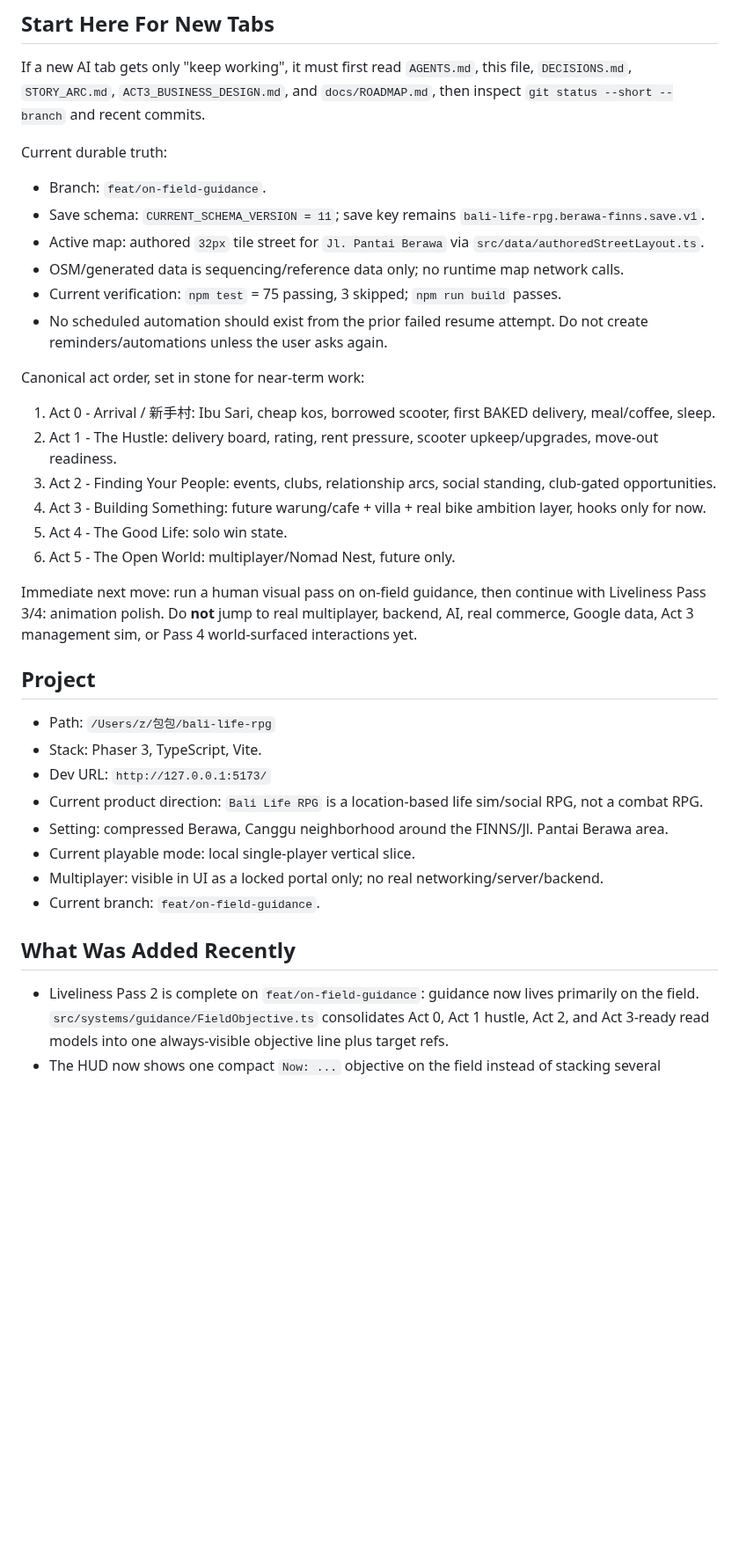
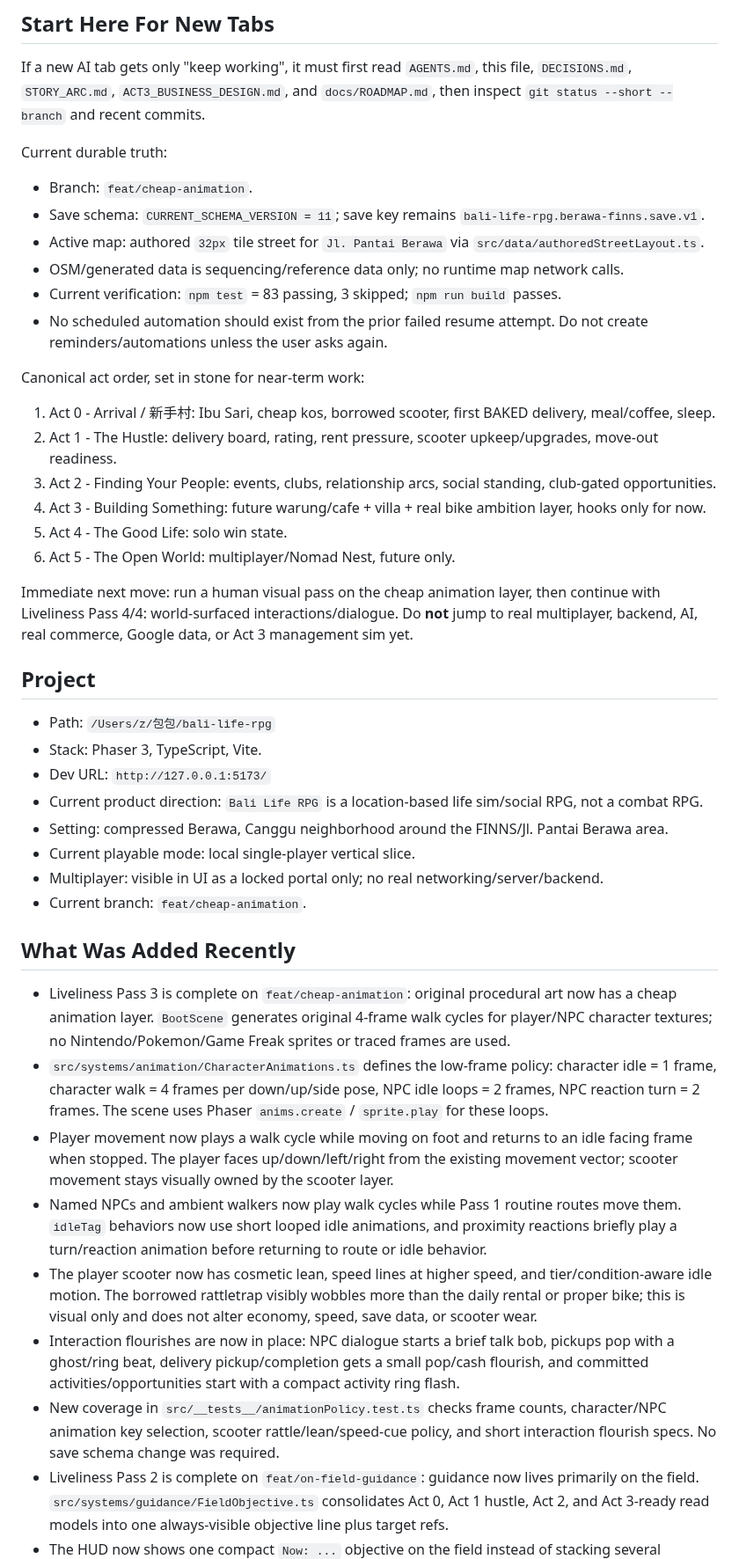
Before and after one commit to JohnSwatica/bali-life-rpg, a Markdown page: STATE.md, the part around one of its changes. Shown at 88% size. GitHub-like rendering; blank space fills up the shorter version.

Commit message:
docs: record cheap animation pass

```diff
--- a/STATE.md
+++ b/STATE.md
@@ -10,11 +10,11 @@ If a new AI tab gets only "keep working", it must first read `AGENTS.md`, this f
 
 Current durable truth:
 
-- Branch: `feat/on-field-guidance`.
+- Branch: `feat/cheap-animation`.
 - Save schema: `CURRENT_SCHEMA_VERSION = 11`; save key remains `bali-life-rpg.berawa-finns.save.v1`.
 - Active map: authored `32px` tile street for `Jl. Pantai Berawa` via `src/data/authoredStreetLayout.ts`.
 - OSM/generated data is sequencing/reference data only; no runtime map network calls.
-- Current verification: `npm test` = 75 passing, 3 skipped; `npm run build` passes.
+- Current verification: `npm test` = 83 passing, 3 skipped; `npm run build` passes.
 - No scheduled automation should exist from the prior failed resume attempt. Do not create reminders/automations unless the user asks again.
 
 Canonical act order, set in stone for near-term work:
@@ -26,7 +26,7 @@ Canonical act order, set in stone for near-term work:
 5. Act 4 - The Good Life: solo win state.
 6. Act 5 - The Open World: multiplayer/Nomad Nest, future only.
 
-Immediate next move: run a human visual pass on on-field guidance, then continue with Liveliness Pass 3/4: animation polish. Do **not** jump to real multiplayer, backend, AI, real commerce, Google data, Act 3 management sim, or Pass 4 world-surfaced interactions yet.
+Immediate next move: run a human visual pass on the cheap animation layer, then continue with Liveliness Pass 4/4: world-surfaced interactions/dialogue. Do **not** jump to real multiplayer, backend, AI, real commerce, Google data, or Act 3 management sim yet.
 
 ## Project
 
@@ -37,10 +37,17 @@ Immediate next move: run a human visual pass on on-field guidance, then continue
 - Setting: compressed Berawa, Canggu neighborhood around the FINNS/Jl. Pantai Berawa area.
 - Current playable mode: local single-player vertical slice.
 - Multiplayer: visible in UI as a locked portal only; no real networking/server/backend.
-- Current branch: `feat/on-field-guidance`.
+- Current branch: `feat/cheap-animation`.
 
 ## What Was Added Recently
 
+- Liveliness Pass 3 is complete on `feat/cheap-animation`: original procedural art now has a cheap animation layer. `BootScene` generates original 4-frame walk cycles for player/NPC character textures; no Nintendo/Pokemon/Game Freak sprites or traced frames are used.
+- `src/systems/animation/CharacterAnimations.ts` defines the low-frame policy: character idle = 1 frame, character walk = 4 frames per down/up/side pose, NPC idle loops = 2 frames, NPC reaction turn = 2 frames. The scene uses Phaser `anims.create` / `sprite.play` for these loops.
+- Player movement now plays a walk cycle while moving on foot and returns to an idle facing frame when stopped. The player faces up/down/left/right from the existing movement vector; scooter movement stays visually owned by the scooter layer.
+- Named NPCs and ambient walkers now play walk cycles while Pass 1 routine routes move them. `idleTag` behaviors now use short looped idle animations, and proximity reactions briefly play a turn/reaction animation before returning to route or idle behavior.
+- The player scooter now has cosmetic lean, speed lines at higher speed, and tier/condition-aware idle motion. The borrowed rattletrap visibly wobbles more than the daily rental or proper bike; this is visual only and does not alter economy, speed, save data, or scooter wear.
+- Interaction flourishes are now in place: NPC dialogue starts a brief talk bob, pickups pop with a ghost/ring beat, delivery pickup/completion gets a small pop/cash flourish, and committed activities/opportunities start with a compact activity ring flash.
+- New coverage in `src/__tests__/animationPolicy.test.ts` checks frame counts, character/NPC animation key selection, scooter rattle/lean/speed-cue policy, and short interaction flourish specs. No save schema change was required.
 - Liveliness Pass 2 is complete on `feat/on-field-guidance`: guidance now lives primarily on the field. `src/systems/guidance/FieldObjective.ts` consolidates Act 0, Act 1 hustle, Act 2, and Act 3-ready read models into one always-visible objective line plus target refs.
 - The HUD now shows one compact `Now: ...` objective on the field instead of stacking several guidance lines. Phone > Quests remains as deeper reference, but the current next step is visible without opening a menu.
 - Objective targets are generalized across NPCs, venues, home, and delivery points. `GameScene` resolves them to live coordinates, draws world markers, draws minimap markers, and shows a fixed-screen directional arrow when the target is off-screen.
```
Also changed, not shown: other parts of STATE.md (+5 -0 lines), DECISIONS.md (+10 -0 lines).
